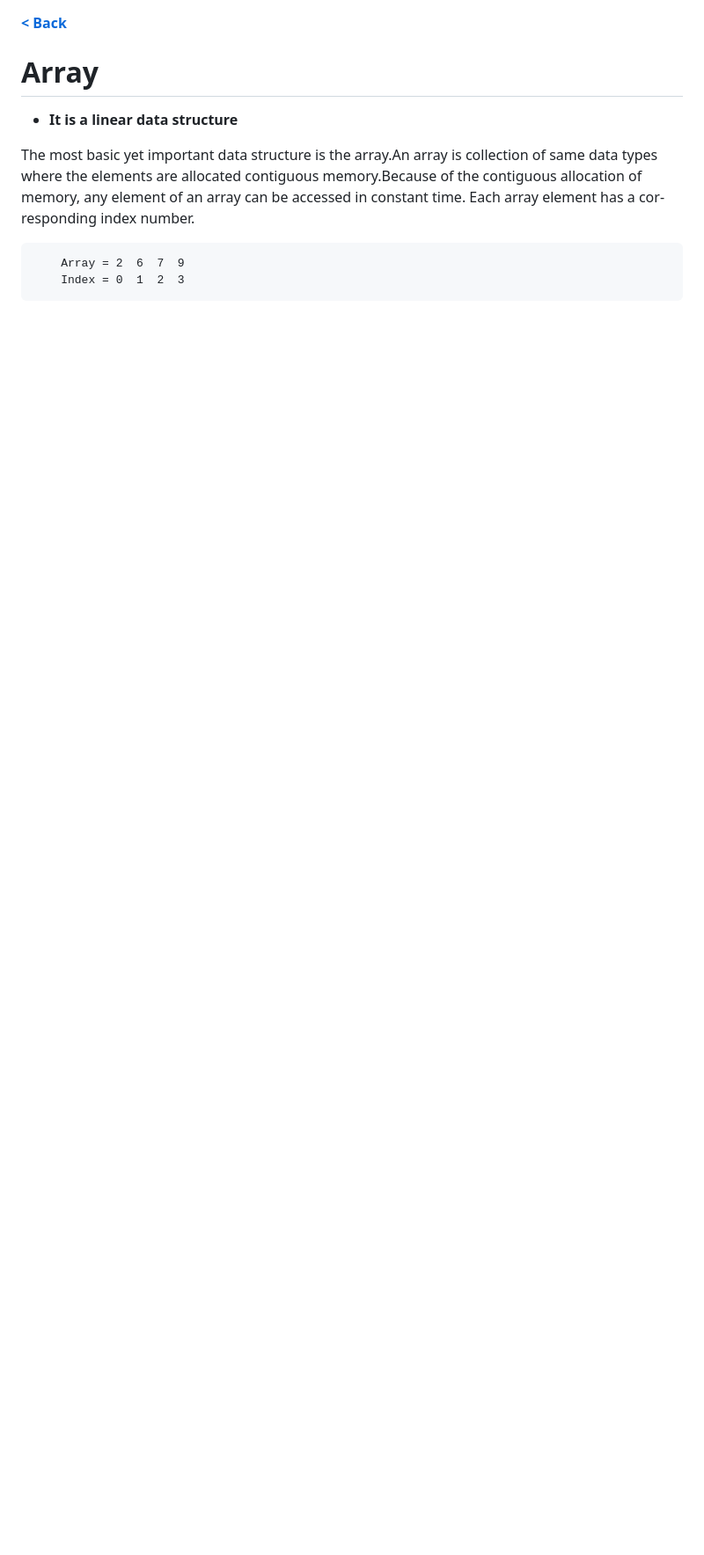
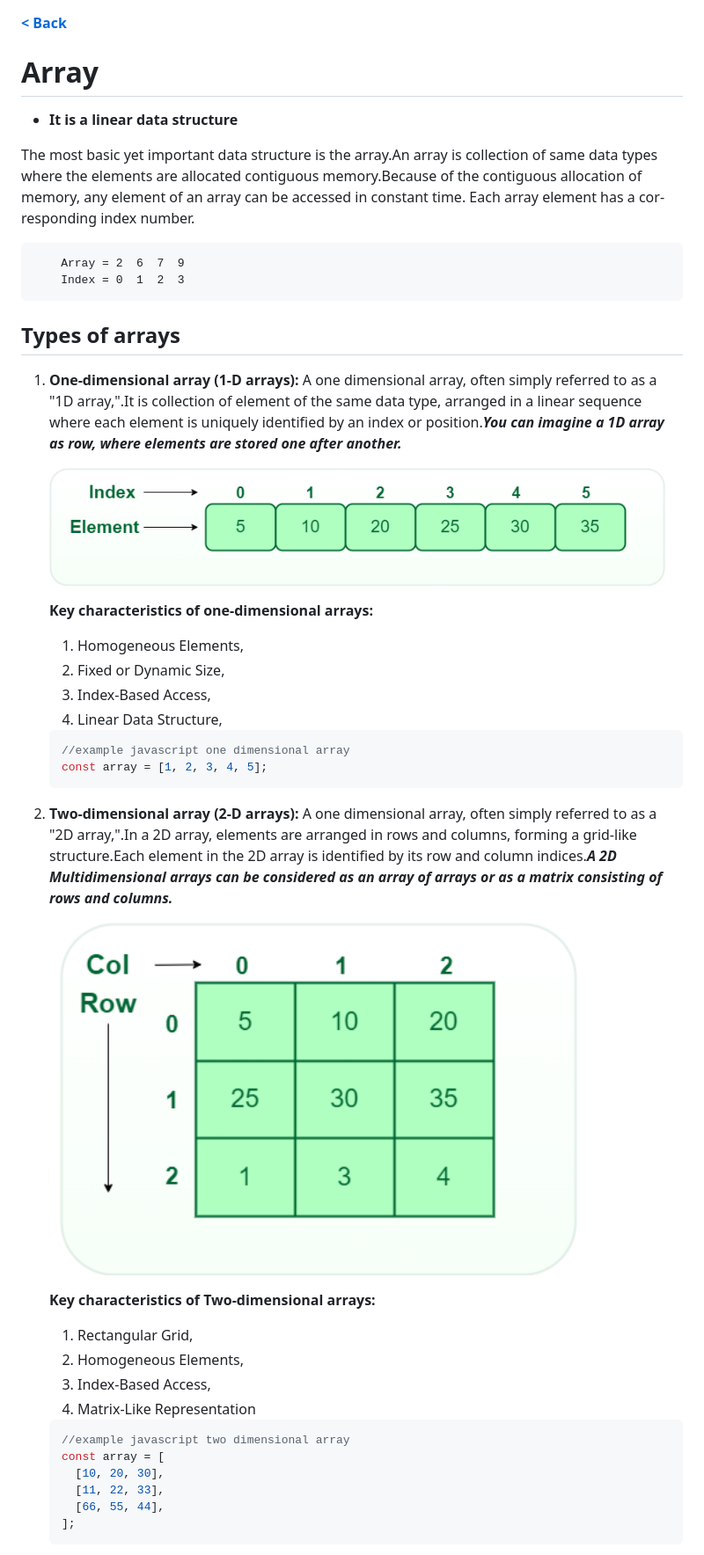
Before and after one commit to satya-ranjon/DSA, a Markdown page: pages/array.md, the part around the change printed below. Shown: that part at 88% size. GitHub-like rendering; pictures changed too: assets/1Darray.png (added), assets/2Darray.png (added); blank space fills up the shorter version.

Commit message:
learn Array

````diff
--- a/pages/array.md
+++ b/pages/array.md
@@ -11,3 +11,42 @@ Each array element has a cor-responding index number.
     Array = 2  6  7  9
     Index = 0  1  2  3
 ```
+
+## Types of arrays
+
+1. **One-dimensional array (1-D arrays):** A one dimensional array, often simply referred to as a "1D array,".It is collection of element of the same data type, arranged in a linear sequence where each element is uniquely identified by an index or position.**_You can imagine a 1D array as row, where elements are stored one after another._**
+
+   <img src="../assets/1Darray.png" width="700" height="100" />
+
+   **Key characteristics of one-dimensional arrays:**
+
+   1. Homogeneous Elements,
+   2. Fixed or Dynamic Size,
+   3. Index-Based Access,
+   4. Linear Data Structure,
+
+   ```javascript
+   //example javascript one dimensional array
+   const array = [1, 2, 3, 4, 5];
+   ```
+
+2. **Two-dimensional array (2-D arrays):** A one dimensional array, often simply referred to as a "2D array,".In a 2D array, elements are arranged in rows and columns, forming a grid-like structure.Each element in the 2D array is identified by its row and column indices.**_A 2D Multidimensional arrays can be considered as an array of arrays or as a matrix consisting of rows and columns._**
+
+   <img src="../assets/2Darray.png" width="600" height="300" />
+
+   **Key characteristics of Two-dimensional arrays:**
+
+   1. Rectangular Grid,
+   2. Homogeneous Elements,
+   3. Index-Based Access,
+   4. Matrix-Like Representation
+
+   ```javascript
+   //example javascript two dimensional array
+   const array = [
+     [10, 20, 30],
+     [11, 22, 33],
+     [66, 55, 44],
+   ];
+   ```
+
````
Also changed, not shown: other parts of pages/array.md (+26 -0 lines), assets/3D-array.png (added).
